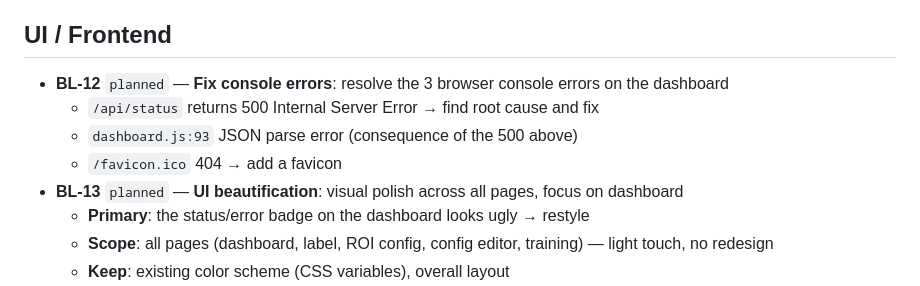
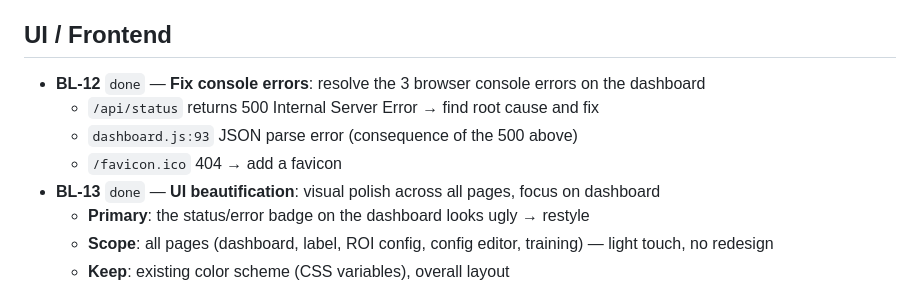
Before and after one commit to zeroflow/watermeter-inference, a Markdown page: backlog.md, the part around the change. GitHub-like rendering.

Commit message:
claude: mark BL-12 and BL-13 as done
Co-Authored-By: Claude Opus 4.6 <noreply@anthropic.com>

```diff
--- a/backlog.md
+++ b/backlog.md
@@ -99,11 +99,11 @@ Format: `BL-{id}` | status: `idea` → `planned` → `in-progress` → `done`
 
 ## UI / Frontend
 
-- **BL-12** `planned` — **Fix console errors**: resolve the 3 browser console errors on the dashboard
+- **BL-12** `done` — **Fix console errors**: resolve the 3 browser console errors on the dashboard
   - `/api/status` returns 500 Internal Server Error → find root cause and fix
   - `dashboard.js:93` JSON parse error (consequence of the 500 above)
   - `/favicon.ico` 404 → add a favicon
-- **BL-13** `planned` — **UI beautification**: visual polish across all pages, focus on dashboard
+- **BL-13** `done` — **UI beautification**: visual polish across all pages, focus on dashboard
   - **Primary**: the status/error badge on the dashboard looks ugly → restyle
   - **Scope**: all pages (dashboard, label, ROI config, config editor, training) — light touch, no redesign
   - **Keep**: existing color scheme (CSS variables), overall layout
```
